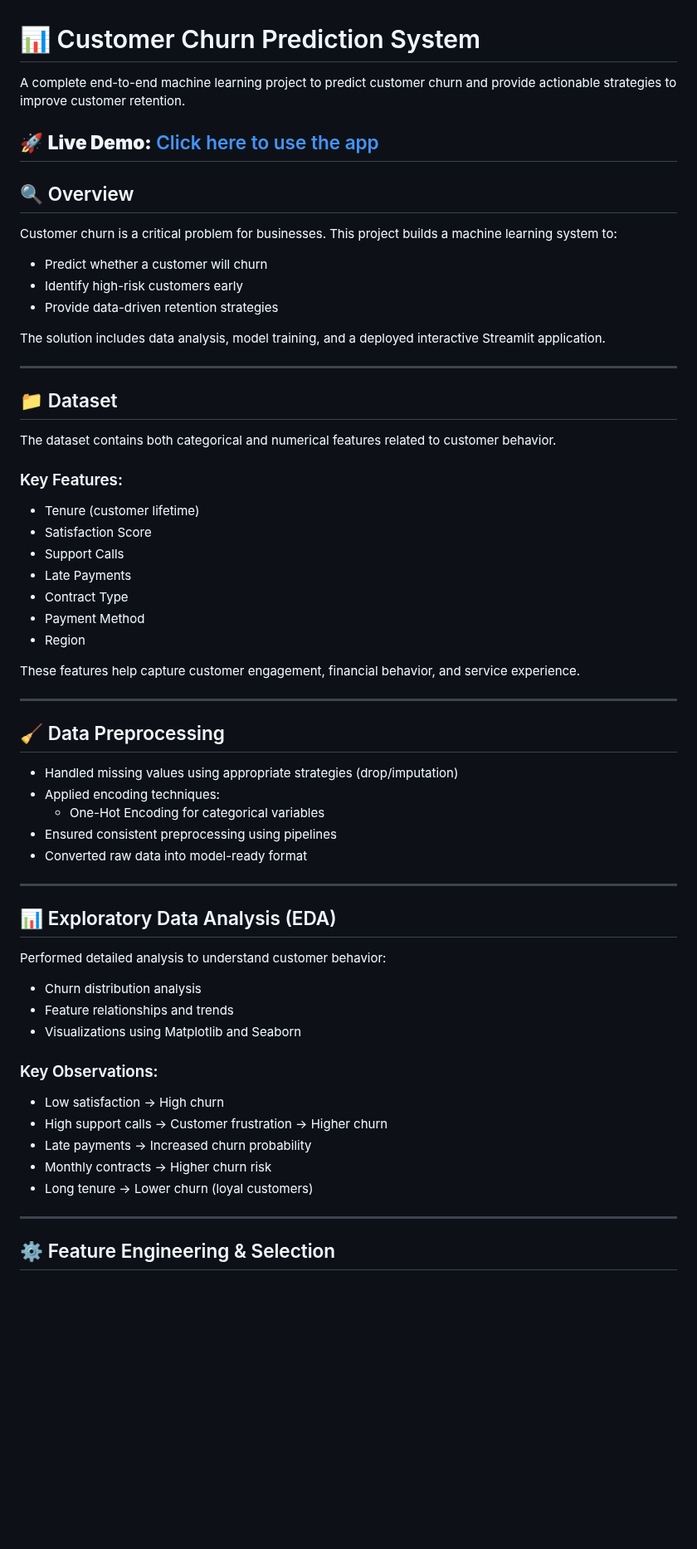
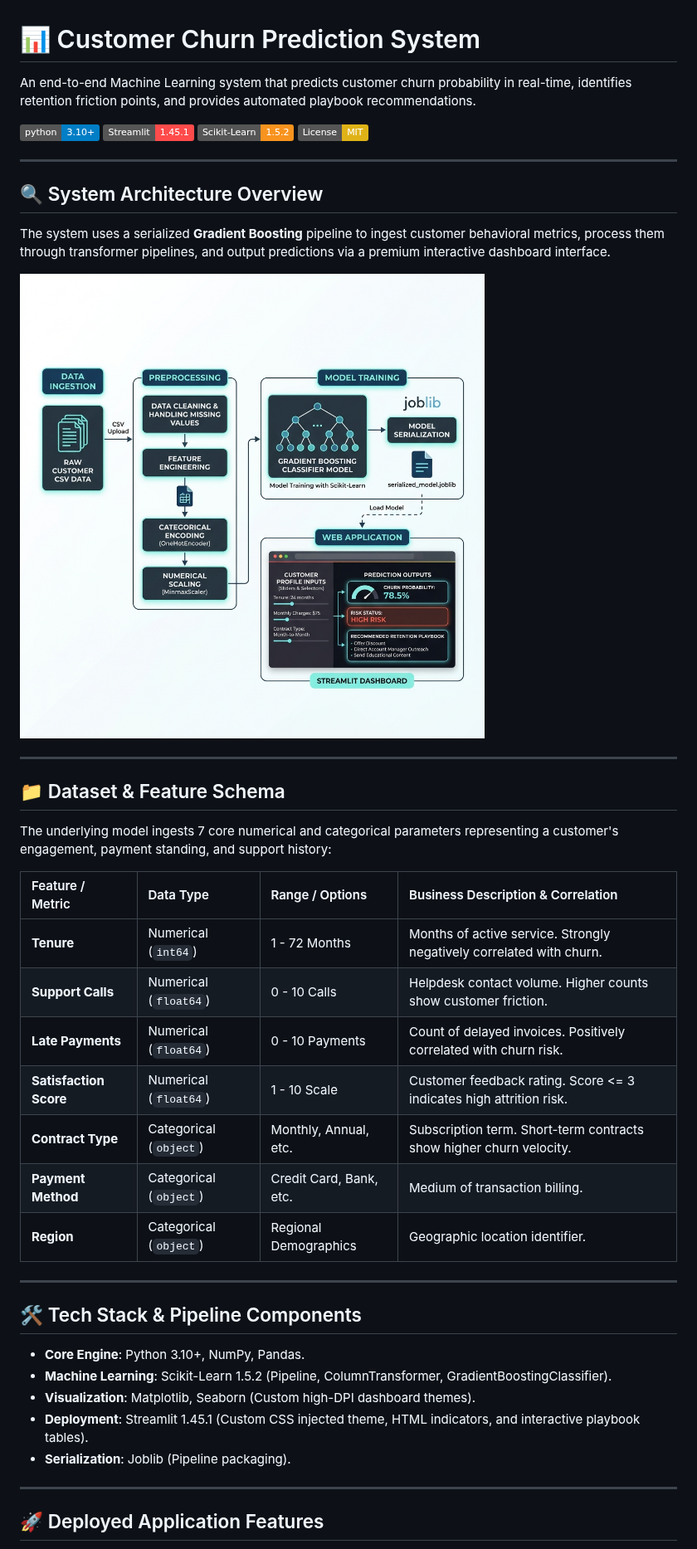
Before and after one commit to krohitrkumar/customer_churn_prediction, a Markdown page: README.md, the part around one of its changes. Shown at 83% size. Rendered like a GitHub page; pictures changed too: churn_architecture.png (added); badges without logos; blank space fills up the shorter version.

Commit message:
Redesign Streamlit UI, resolve warnings, add architecture diagram, and update README

```diff
--- a/README.md
+++ b/README.md
@@ -1,65 +1,47 @@
 # 📊 Customer Churn Prediction System
 
-A complete end-to-end machine learning project to predict customer churn and provide actionable strategies to improve customer retention.
+An end-to-end Machine Learning system that predicts customer churn probability in real-time, identifies retention friction points, and provides automated playbook recommendations.
 
-🚀 **Live Demo:** [Click here to use the app](https://customerchurnprediction-gsawlwntpmgq3ruxscepg7.streamlit.app/)
----
-
-## 🔍 Overview
-
-Customer churn is a critical problem for businesses. This project builds a machine learning system to:
-
-- Predict whether a customer will churn
-- Identify high-risk customers early
-- Provide data-driven retention strategies
-
-The solution includes data analysis, model training, and a deployed interactive Streamlit application.
+[![Python Version](https://img.shields.io/badge/python-3.10%2B-blue?logo=python&logoColor=white)](https://www.python.org/)
+[![Streamlit](https://img.shields.io/badge/Streamlit-1.45.1-FF4B4B?logo=streamlit&logoColor=white)](https://streamlit.io/)
+[![Scikit-Learn](https://img.shields.io/badge/Scikit--Learn-1.5.2-F7931E?logo=scikit-learn&logoColor=white)](https://scikit-learn.org/)
+[![License: MIT](https://img.shields.io/badge/License-MIT-yellow.svg)](https://opensource.org/licenses/MIT)
 
 ---
 
-## 📁 Dataset
+## 🔍 System Architecture Overview
 
-The dataset contains both categorical and numerical features related to customer behavior.
+The system uses a serialized **Gradient Boosting** pipeline to ingest customer behavioral metrics, process them through transformer pipelines, and output predictions via a premium interactive dashboard interface.
 
-### Key Features:
-- Tenure (customer lifetime)
-- Satisfaction Score
-- Support Calls
-- Late Payments
-- Contract Type
-- Payment Method
-- Region
-
-These features help capture customer engagement, financial behavior, and service experience.
+![Project Architecture](churn_architecture.png)
 
 ---
 
-## 🧹 Data Preprocessing
+## 📁 Dataset & Feature Schema
 
-- Handled missing values using appropriate strategies (drop/imputation)
-- Applied encoding techniques:
-  - One-Hot Encoding for categorical variables
-- Ensured consistent preprocessing using pipelines
-- Converted raw data into model-ready format
+The underlying model ingests 7 core numerical and categorical parameters representing a customer's engagement, payment standing, and support history:
+
+| Feature / Metric | Data Type | Range / Options | Business Description & Correlation |
+| :--- | :--- | :--- | :--- |
+| **Tenure** | Numerical (`int64`) | 1 - 72 Months | Months of active service. Strongly negatively correlated with churn. |
+| **Support Calls** | Numerical (`float64`)| 0 - 10 Calls | Helpdesk contact volume. Higher counts show customer friction. |
+| **Late Payments** | Numerical (`float64`)| 0 - 10 Payments | Count of delayed invoices. Positively correlated with churn risk. |
+| **Satisfaction Score**| Numerical (`float64`)| 1 - 10 Scale | Customer feedback rating. Score <= 3 indicates high attrition risk. |
+| **Contract Type** | Categorical (`object`)| Monthly, Annual, etc.| Subscription term. Short-term contracts show higher churn velocity. |
+| **Payment Method** | Categorical (`object`)| Credit Card, Bank, etc.| Medium of transaction billing. |
+| **Region** | Categorical (`object`)| Regional Demographics | Geographic location identifier. |
 
 ---
 
-## 📊 Exploratory Data Analysis (EDA)
+## 🛠️ Tech Stack & Pipeline Components
 
-Performed detailed analysis to understand customer behavior:
-
-- Churn distribution analysis
-- Feature relationships and trends
-- Visualizations using Matplotlib and Seaborn
-
-### Key Observations:
-- Low satisfaction → High churn
-- High support calls → Customer frustration → Higher churn
-- Late payments → Increased churn probability
-- Monthly contracts → Higher churn risk
-- Long tenure → Lower churn (loyal customers)
+- **Core Engine**: Python 3.10+, NumPy, Pandas.
+- **Machine Learning**: Scikit-Learn 1.5.2 (Pipeline, ColumnTransformer, GradientBoostingClassifier).
+- **Visualization**: Matplotlib, Seaborn (Custom high-DPI dashboard themes).
+- **Deployment**: Streamlit 1.45.1 (Custom CSS injected theme, HTML indicators, and interactive playbook tables).
+- **Serialization**: Joblib (Pipeline packaging).
 
 ---
 
-## ⚙️ Feature Engineering & Selection
+## 🚀 Deployed Application Features
 
```
Also changed, not shown: other parts of README.md (+67 -113 lines), 2 other files.
